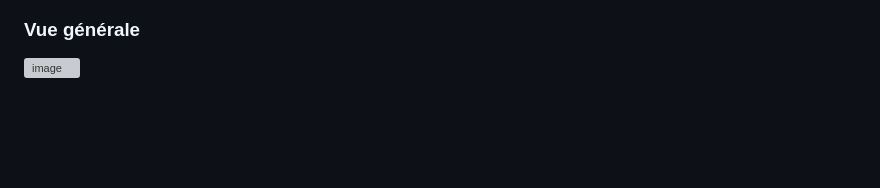
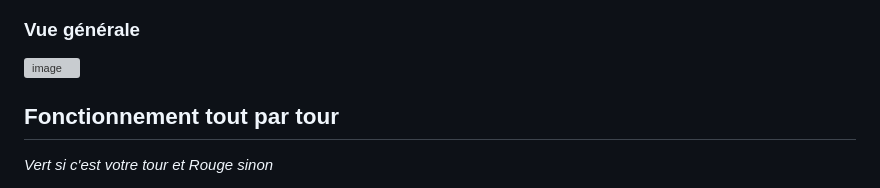
Before and after one commit to Zankoxx/jeu_bibliotheque, a Markdown page: README.md, the part around one of its changes. Drawn GitHub-style; blank space fills up the shorter version; grey boxes are pictures that could not be loaded.

Commit message:
Add section on game turn mechanics to README

```diff
--- a/README.md
+++ b/README.md
@@ -60,4 +60,6 @@ Le calcul des points est effectué côté serveur à chaque coup joué pour évi
 ### Vue générale
 <img width="2299" height="1277" alt="image" src="https://github.com/user-attachments/assets/58d492dc-6763-4c43-a994-53b0404b4bca" />
 
+## Fonctionnement tout par tour
+*Vert si c'est votre tour et Rouge sinon*
 
```
Also changed, not shown: other parts of README.md (+2 -0 lines).
